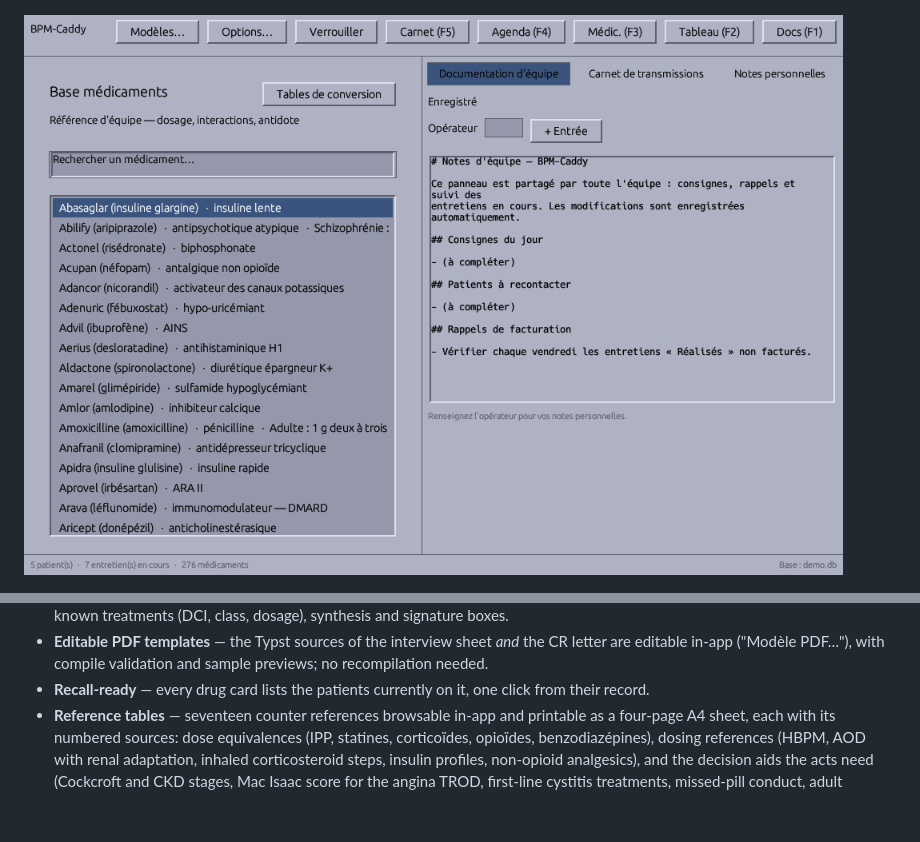
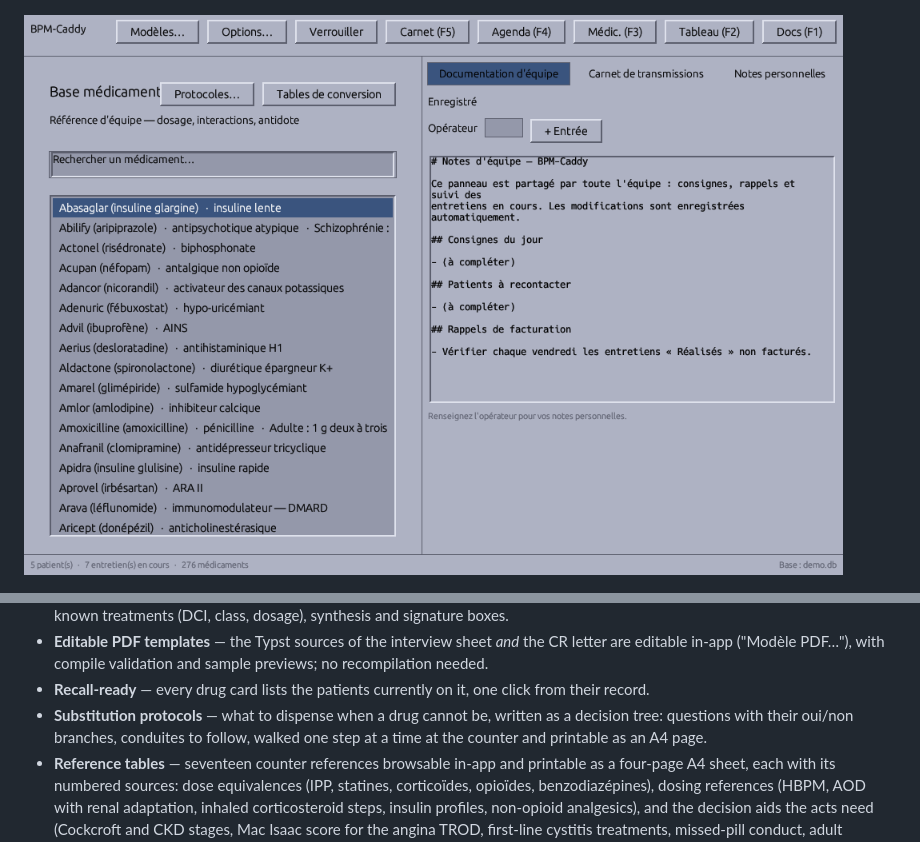
Before and after one commit to youssefsahli/bpm-caddy, a Markdown page: README.md, 2 parts joined by grey strips. GitHub-like rendering; pictures changed too: docs/screenshot_drugs.png; blank space fills up the shorter version.

```diff
--- a/README.md
+++ b/README.md
@@ -46,6 +46,7 @@ BPM-Caddy is a desktop application that streamlines pharmaceutical consultations
 - **CR letter in one click** — each interview generates the report letter to the médecin traitant: pharmacy letterhead, patient, act, known treatments (DCI, class, dosage), synthesis and signature boxes.
 - **Editable PDF templates** — the Typst sources of the interview sheet *and* the CR letter are editable in-app ("Modèle PDF…"), with compile validation and sample previews; no recompilation needed.
 - **Recall-ready** — every drug card lists the patients currently on it, one click from their record.
+- **Substitution protocols** — what to dispense when a drug cannot be, written as a decision tree: questions with their oui/non branches, conduites to follow, walked one step at a time at the counter and printable as an A4 page.
 - **Reference tables** — seventeen counter references browsable in-app and printable as a four-page A4 sheet, each with its numbered sources: dose equivalences (IPP, statines, corticoïdes, opioïdes, benzodiazépines), dosing references (HBPM, AOD with renal adaptation, inhaled corticosteroid steps, insulin profiles, non-opioid analgesics), and the decision aids the acts need (Cockcroft and CKD stages, Mac Isaac score for the angina TROD, first-line cystitis treatments, missed-pill conduct, adult vaccination boosters, paediatric doses by weight, and what may or may not be crushed).
 - **Customizable wording** — every UI string lives in an embedded TOML; drop a `strings.toml` next to `config.toml` to adapt any text (or translate the app) without recompiling.
 - **Old-school X/Motif theme** — the classic `mwm` blue-grey look with square corners and raised/sunken bevels, implemented as a reusable `motif` crate for egui.
```
Also changed, not shown: CHANGELOG.md (+16 -0 lines), docs/screenshot_dashboard.png, docs/screenshot_patient.png, 8 other files.
